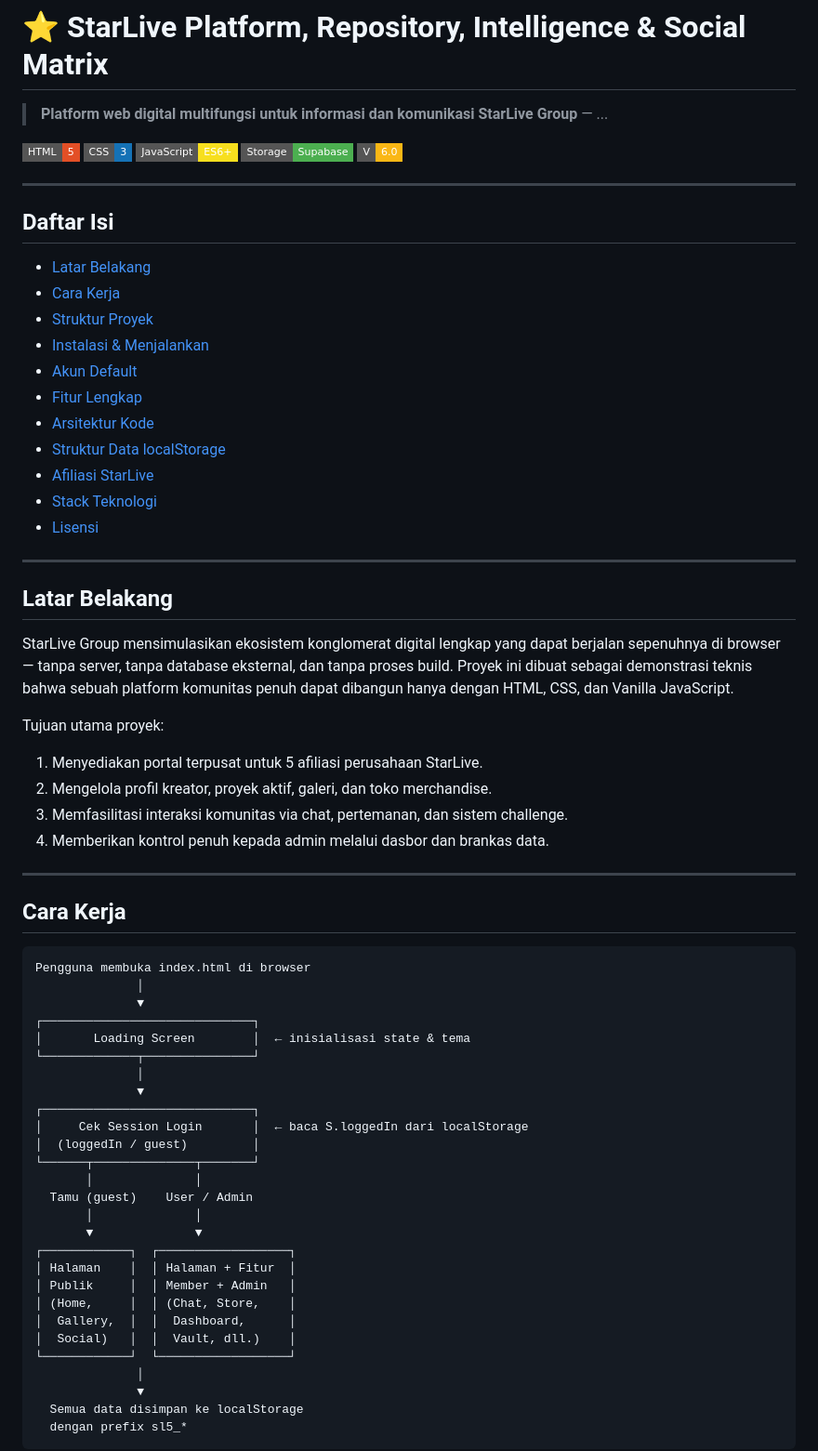
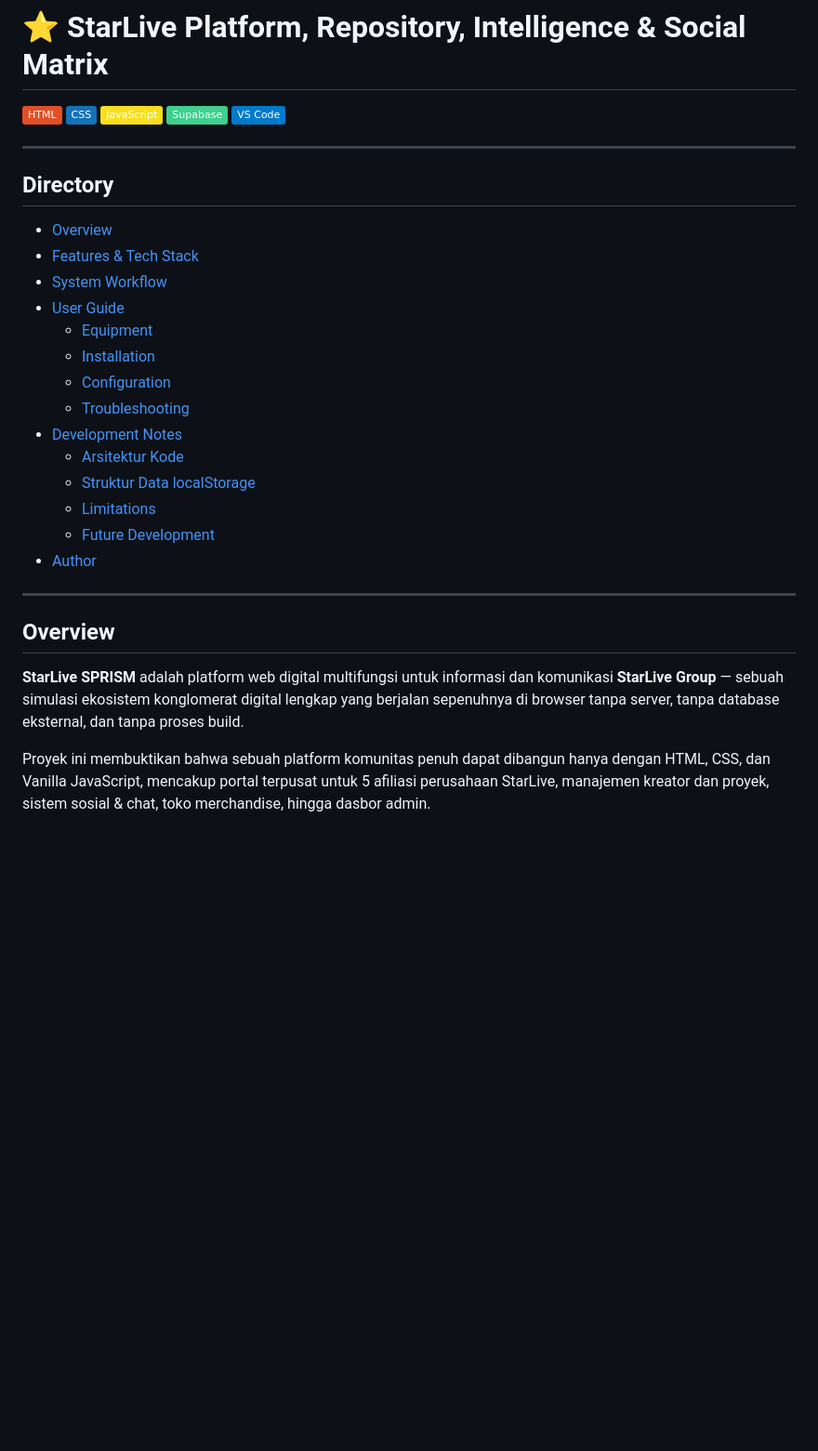
Before and after one commit to saintdannyaulia/SPRISM, a Markdown page: README.md, the part around one of its changes. Shown at 93% size. GitHub-like rendering; badges without logos; blank space fills up the shorter version.

````diff
--- a/README.md
+++ b/README.md
@@ -1,73 +1,35 @@
 # ⭐ StarLive Platform, Repository, Intelligence & Social Matrix
 
-> **Platform web digital multifungsi untuk informasi dan komunikasi StarLive Group** —  ...
-
-[![HTML](https://img.shields.io/badge/HTML-5-E34F26?style=flat-square&logo=html5&logoColor=white)](https://developer.mozilla.org/en-US/docs/Web/HTML)
-[![CSS](https://img.shields.io/badge/CSS-3-1572B6?style=flat-square&logo=css3&logoColor=white)](https://developer.mozilla.org/en-US/docs/Web/CSS)
-[![JavaScript](https://img.shields.io/badge/JavaScript-ES6%2B-F7DF1E?style=flat-square&logo=javascript&logoColor=black)](https://developer.mozilla.org/en-US/docs/Web/JavaScript)
-[![Storage](https://img.shields.io/badge/Storage-Supabase-4CAF50?style=flat-square)](https://developer.mozilla.org/en-US/docs/Web/API/Window/localStorage)
-[![Version](https://img.shields.io/badge/V-6.0-FAB715?style=flat-square)](CHANGELOG.md)
+[![HTML](https://img.shields.io/badge/HTML-E34F26?logo=html5&logoColor=white)](https://developer.mozilla.org/en-US/docs/Web/HTML)
+[![CSS](https://img.shields.io/badge/CSS-1572B6?logo=css3&logoColor=white)](https://developer.mozilla.org/en-US/docs/Web/CSS)
+[![JavaScript](https://img.shields.io/badge/JavaScript-F7DF1E?logo=javascript&logoColor=black)](https://developer.mozilla.org/en-US/docs/Web/JavaScript)
+[![Supabase](https://img.shields.io/badge/Supabase-3FCF8E?logo=supabase&logoColor=white)](https://supabase.com)
+[![VS Code](https://img.shields.io/badge/VS%20Code-007ACC?logo=visualstudiocode&logoColor=white)](https://code.visualstudio.com)
 
 ---
 
-## Daftar Isi
+## Directory
 
-- [Latar Belakang](#latar-belakang)
-- [Cara Kerja](#cara-kerja)
-- [Struktur Proyek](#struktur-proyek)
-- [Instalasi & Menjalankan](#instalasi--menjalankan)
-- [Akun Default](#akun-default)
-- [Fitur Lengkap](#fitur-lengkap)
-- [Arsitektur Kode](#arsitektur-kode)
-- [Struktur Data localStorage](#struktur-data-localstorage)
-- [Afiliasi StarLive](#afiliasi-starlive)
-- [Stack Teknologi](#stack-teknologi)
-- [Lisensi](#lisensi)
+- [Overview](#overview)
+- [Features & Tech Stack](#features--tech-stack)
+- [System Workflow](#system-workflow)
+- [User Guide](#user-guide)
+  - [Equipment](#equipment)
+  - [Installation](#installation)
+  - [Configuration](#configuration)
+  - [Troubleshooting](#troubleshooting)
+- [Development Notes](#development-notes)
+  - [Arsitektur Kode](#arsitektur-kode)
+  - [Struktur Data localStorage](#struktur-data-localstorage)
+  - [Limitations](#limitations)
+  - [Future Development](#future-development)
+- [Author](#author)
 
 ---
 
-## Latar Belakang
+## Overview
 
-StarLive Group mensimulasikan ekosistem konglomerat digital lengkap yang dapat berjalan sepenuhnya di browser — tanpa server, tanpa database eksternal, dan tanpa proses build. Proyek ini dibuat sebagai demonstrasi teknis bahwa sebuah platform komunitas penuh dapat dibangun hanya dengan HTML, CSS, dan Vanilla JavaScript.
+**StarLive SPRISM** adalah platform web digital multifungsi untuk informasi dan komunikasi **StarLive Group** — sebuah simulasi ekosistem konglomerat digital lengkap yang berjalan sepenuhnya di browser tanpa server, tanpa database eksternal, dan tanpa proses build.
 
-Tujuan utama proyek:
+Proyek ini membuktikan bahwa sebuah platform komunitas penuh dapat dibangun hanya dengan HTML, CSS, dan Vanilla JavaScript, mencakup portal terpusat untuk 5 afiliasi perusahaan StarLive, manajemen kreator dan proyek, sistem sosial & chat, toko merchandise, hingga dasbor admin.
 
-1. Menyediakan portal terpusat untuk 5 afiliasi perusahaan StarLive.
-2. Mengelola profil kreator, proyek aktif, galeri, dan toko merchandise.
-3. Memfasilitasi interaksi komunitas via chat, pertemanan, dan sistem challenge.
-4. Memberikan kontrol penuh kepada admin melalui dasbor dan brankas data.
-
----
-
-## Cara Kerja
-
-```
-Pengguna membuka index.html di browser
-              │
-              ▼
-┌─────────────────────────────┐
-│       Loading Screen        │  ← inisialisasi state & tema
-└─────────────┬───────────────┘
-              │
-              ▼
-┌─────────────────────────────┐
-│     Cek Session Login       │  ← baca S.loggedIn dari localStorage
-│  (loggedIn / guest)         │
-└──────┬──────────────┬───────┘
-       │              │
-  Tamu (guest)    User / Admin
-       │              │
-       ▼              ▼
-┌────────────┐  ┌──────────────────┐
-│ Halaman    │  │ Halaman + Fitur  │
-│ Publik     │  │ Member + Admin   │
-│ (Home,     │  │ (Chat, Store,    │
-│  Gallery,  │  │  Dashboard,      │
-│  Social)   │  │  Vault, dll.)    │
-└────────────┘  └──────────────────┘
-              │
-              ▼
-  Semua data disimpan ke localStorage
-  dengan prefix sl5_*
-```
-
````
Also changed, not shown: other parts of README.md (+231 -196 lines).
